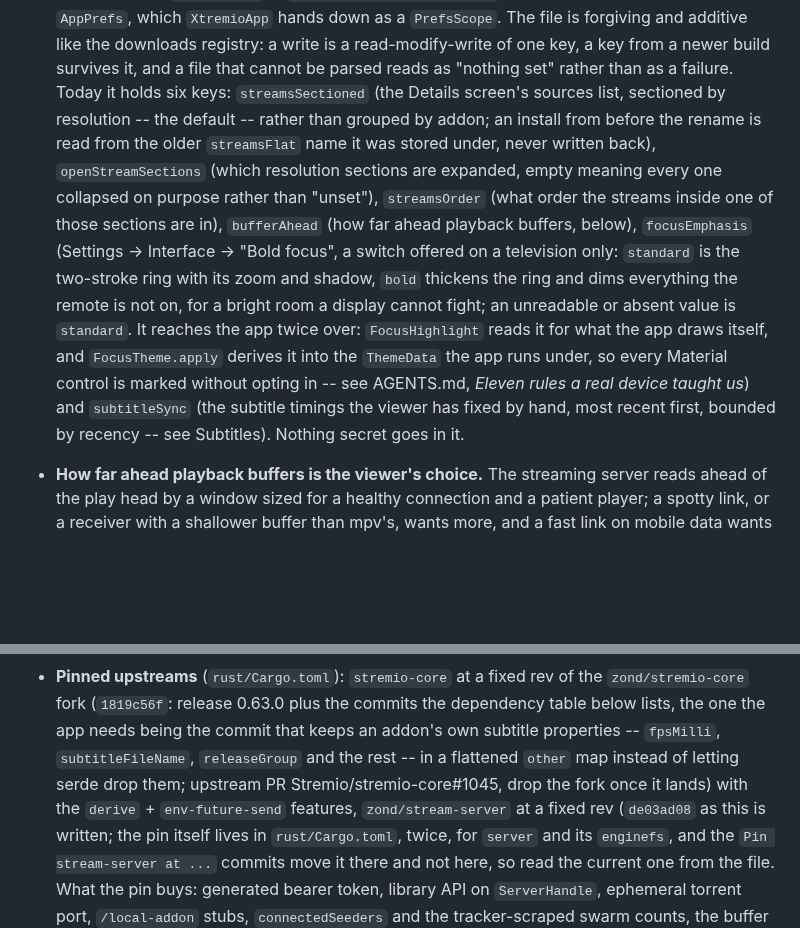
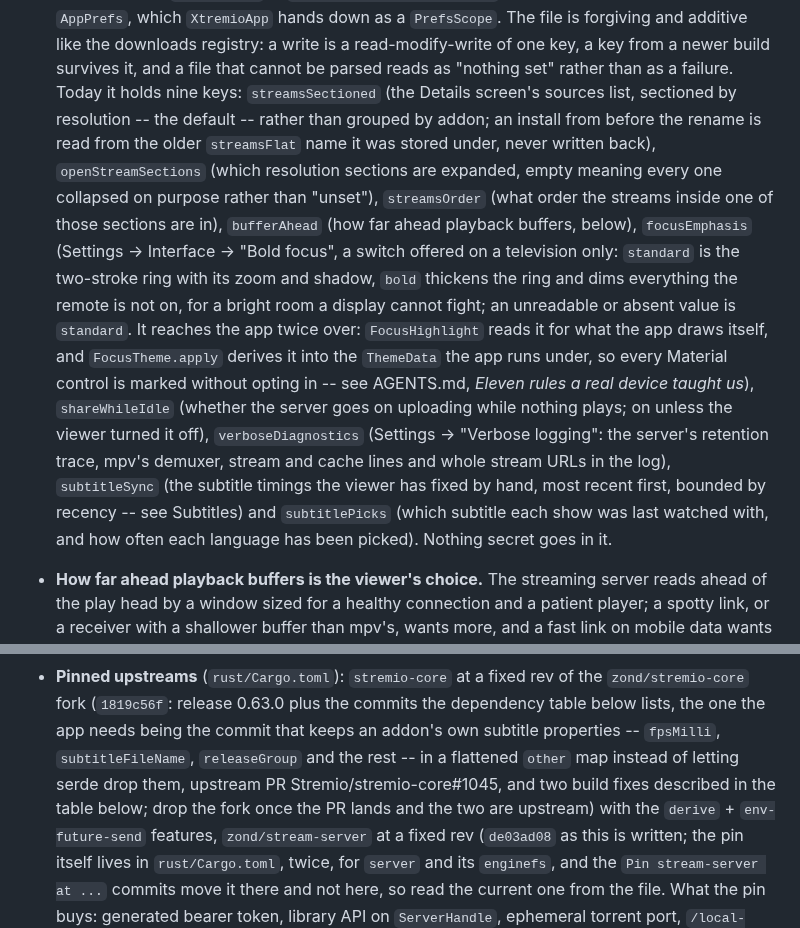
Before and after one commit to zond/xtremio, a Markdown page: docs/ARCHITECTURE.md, 2 parts joined by grey strips. Rendered like a GitHub page; blank space fills up the shorter version.

Commit message:
Docs: the stremio-core pin, the prefs keys and a dropped deep link as the code has them (review #70, #71, #72)
it is 1819c56 on 0.63.0, with the two build fixes the table lists.
(shareWhileIdle, verboseDiagnostics, subtitlePicks) are named.
is only a debugPrint in a debug build, naming the scheme.

Co-Authored-By: Claude Opus 5 (1M context) <noreply@anthropic.com>

```diff
--- a/docs/ARCHITECTURE.md
+++ b/docs/ARCHITECTURE.md
@@ -100,7 +100,7 @@ what every model field means. The shape of the thing is in the
   and additive like the downloads registry: a write is a read-modify-write
   of one key, a key from a newer build survives it, and a file that cannot
   be parsed reads as "nothing set" rather than as a failure. Today it holds
-  six keys: `streamsSectioned` (the Details screen's sources list,
+  nine keys: `streamsSectioned` (the Details screen's sources list,
   sectioned by resolution -- the default -- rather than grouped by addon;
   an install from before the rename is read from the older `streamsFlat`
   name it was stored under, never written back), `openStreamSections`
@@ -115,9 +115,15 @@ what every model field means. The shape of the thing is in the
   It reaches the app twice over: `FocusHighlight` reads it for what the app
   draws itself, and `FocusTheme.apply` derives it into the `ThemeData` the
   app runs under, so every Material control is marked without opting in --
-  see AGENTS.md, *Eleven rules a real device taught us*) and
+  see AGENTS.md, *Eleven rules a real device taught us*),
+  `shareWhileIdle` (whether the server goes on uploading while nothing
+  plays; on unless the viewer turned it off), `verboseDiagnostics`
+  (Settings -> "Verbose logging": the server's retention trace, mpv's
+  demuxer, stream and cache lines and whole stream URLs in the log),
   `subtitleSync` (the subtitle timings the viewer has fixed by hand, most
-  recent first, bounded by recency -- see Subtitles). Nothing
+  recent first, bounded by recency -- see Subtitles) and `subtitlePicks`
+  (which subtitle each show was last watched with, and how often each
+  language has been picked). Nothing
   secret goes in it.
 - **How far ahead playback buffers is the viewer's choice.** The streaming
   server reads ahead of the play head by a window sized for a healthy
@@ -1291,8 +1297,9 @@ what every model field means. The shape of the thing is in the
   commits the dependency table below lists, the one the app needs being
   the commit that keeps an addon's own subtitle properties -- `fpsMilli`,
   `subtitleFileName`, `releaseGroup` and the rest -- in a flattened
-  `other` map instead of letting serde drop them; upstream PR
-  Stremio/stremio-core#1045, drop the fork once it lands) with the
+  `other` map instead of letting serde drop them, upstream PR
+  Stremio/stremio-core#1045, and two build fixes described in the table
+  below; drop the fork once the PR lands and the two are upstream) with the
   `derive` + `env-future-send`
   features, `zond/stream-server` at a fixed rev (`de03ad08` as this is
   written; the pin itself lives in `rust/Cargo.toml`, twice, for `server`
```
Also changed, not shown: docs/DEEP_LINKS.md (+5 -3 lines).
